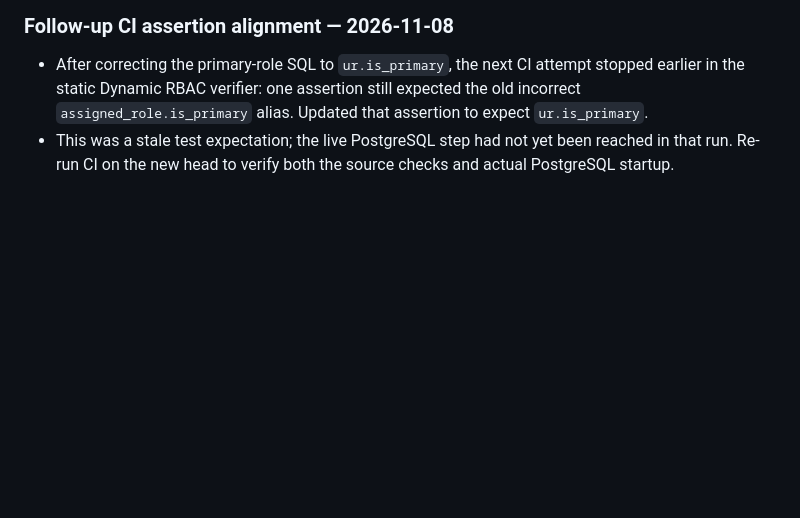
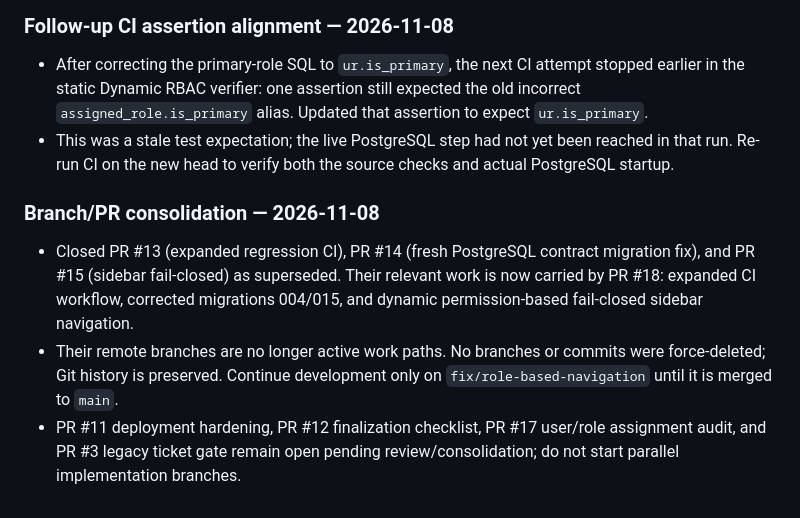
Before and after one commit to inieki-lab/gabah-gas, a Markdown page: CHANGELOG.md, the part around the change. Rendered like a GitHub page; blank space fills up the shorter version.

Commit message:
docs(git): record branch and pull request consolidation

```diff
--- a/CHANGELOG.md
+++ b/CHANGELOG.md
@@ -1159,3 +1159,9 @@ Implementasi file upload yang benar-benar menyimpan file (bukan hanya metadata s
 ### Follow-up CI assertion alignment — 2026-11-08
 - After correcting the primary-role SQL to `ur.is_primary`, the next CI attempt stopped earlier in the static Dynamic RBAC verifier: one assertion still expected the old incorrect `assigned_role.is_primary` alias. Updated that assertion to expect `ur.is_primary`.
 - This was a stale test expectation; the live PostgreSQL step had not yet been reached in that run. Re-run CI on the new head to verify both the source checks and actual PostgreSQL startup.
+
+
+### Branch/PR consolidation — 2026-11-08
+- Closed PR #13 (expanded regression CI), PR #14 (fresh PostgreSQL contract migration fix), and PR #15 (sidebar fail-closed) as superseded. Their relevant work is now carried by PR #18: expanded CI workflow, corrected migrations 004/015, and dynamic permission-based fail-closed sidebar navigation.
+- Their remote branches are no longer active work paths. No branches or commits were force-deleted; Git history is preserved. Continue development only on `fix/role-based-navigation` until it is merged to `main`.
+- PR #11 deployment hardening, PR #12 finalization checklist, PR #17 user/role assignment audit, and PR #3 legacy ticket gate remain open pending review/consolidation; do not start parallel implementation branches.
```
